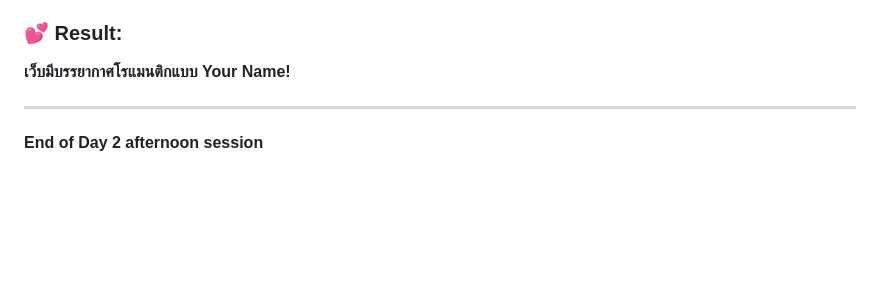
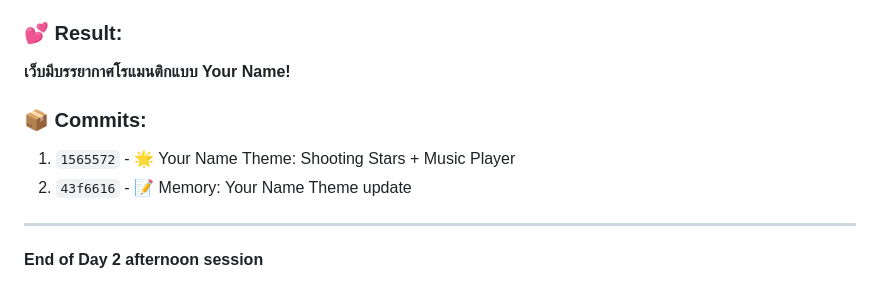
Before and after one commit to chrismoho5572/taiwan-trip, a Markdown page: memory/2026-03-30.md, the part around the change. GitHub-like rendering; blank space fills up the shorter version.

Commit message:
📝 Memory: Add commit IDs

```diff
--- a/memory/2026-03-30.md
+++ b/memory/2026-03-30.md
@@ -346,6 +346,10 @@ Taipei 101
 ### 💕 Result:
 **เว็บมีบรรยากาศโรแมนติกแบบ Your Name!**
 
+### 📦 Commits:
+1. `1565572` - 🌟 Your Name Theme: Shooting Stars + Music Player
+2. `43f6616` - 📝 Memory: Your Name Theme update
+
 ---
 
 **End of Day 2 afternoon session**
```
